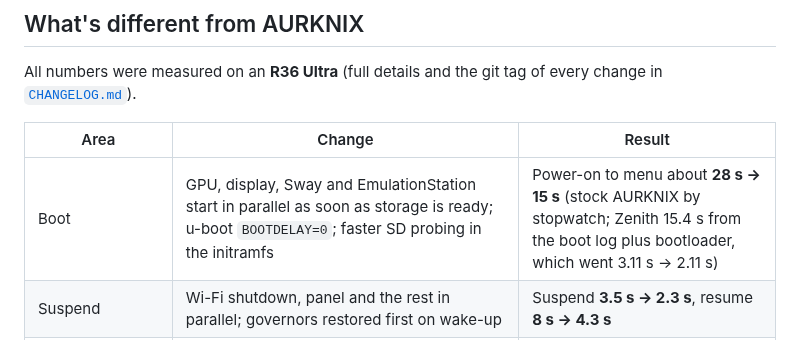
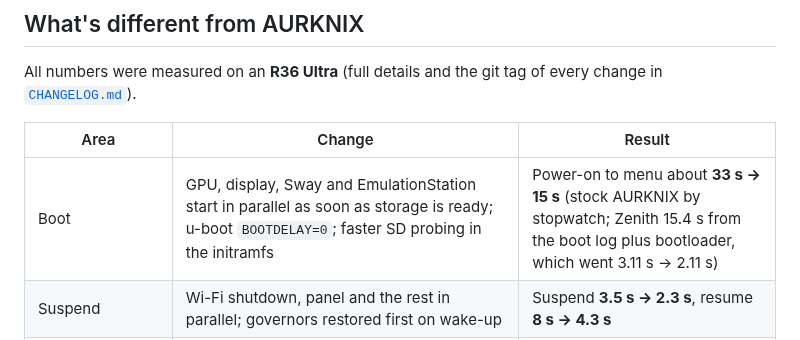
Before and after one commit to zenmode-adri/Zenith, a Markdown page: README.md, the part around the change. Rendered like a GitHub page.

Commit message:
docs: stock AURKNIX boot time is 33 s

```diff
--- a/README.md
+++ b/README.md
@@ -18,7 +18,7 @@ All numbers were measured on an **R36 Ultra** (full details and the git tag of e
 
 | Area | Change | Result |
 |---|---|---|
-| Boot | GPU, display, Sway and EmulationStation start in parallel as soon as storage is ready; u-boot `BOOTDELAY=0`; faster SD probing in the initramfs | Power-on to menu about **28 s -> 15 s** (stock AURKNIX by stopwatch; Zenith 15.4 s from the boot log plus bootloader, which went 3.11 s -> 2.11 s) |
+| Boot | GPU, display, Sway and EmulationStation start in parallel as soon as storage is ready; u-boot `BOOTDELAY=0`; faster SD probing in the initramfs | Power-on to menu about **33 s -> 15 s** (stock AURKNIX by stopwatch; Zenith 15.4 s from the boot log plus bootloader, which went 3.11 s -> 2.11 s) |
 | Suspend | Wi-Fi shutdown, panel and the rest in parallel; governors restored first on wake-up | Suspend **3.5 s -> 2.3 s**, resume **8 s -> 4.3 s** |
 | Responsiveness | Audio device reopened on a worker thread after idle | First button press after idle **225-245 ms -> 11 ms** |
 | Opening a game | Launch path optimised | **6.29 s -> 3.85 s** (average of 8 games) |
```
Also changed, not shown: CHANGELOG.md (+2 -2 lines).
